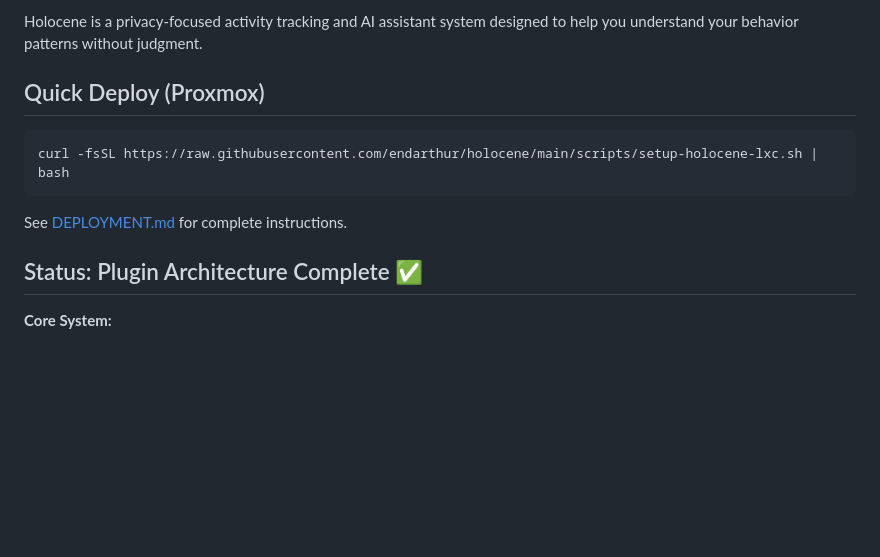
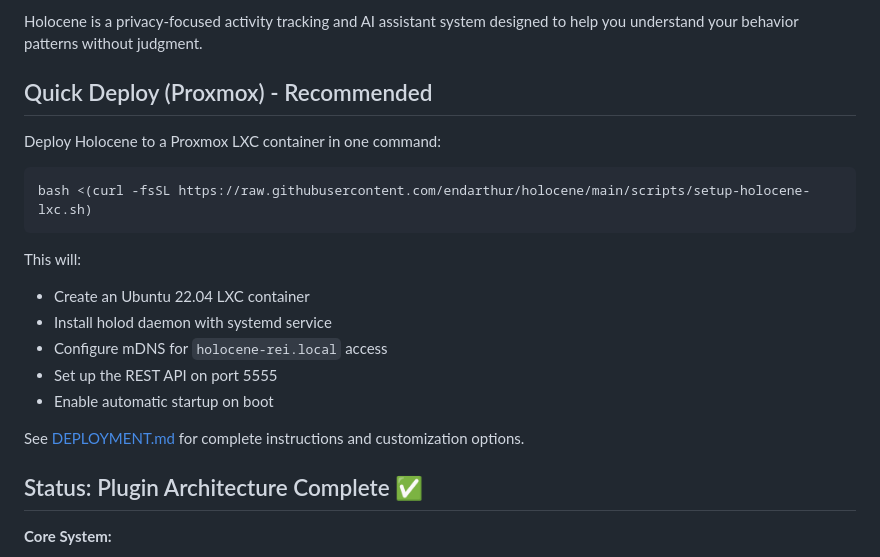
Before and after one commit to endarthur/holocene, a Markdown page: README.md, the part around the change. Rendered like a GitHub page; blank space fills up the shorter version.

Commit message:
Update README with recommended Proxmox deployment method
Enhanced the Quick Deploy section to:
- Use bash <(curl) syntax (recommended approach)
- Add "Recommended" label to header
- List what the deployment script does
- Make it clearer this is the primary deployment method

The bash <(curl) syntax creates a process substitution which is more
reliable than piping directly to bash, especially when the script may
need to read user input.

🤖 Generated with [Claude Code](https://claude.com/claude-code)

Co-Authored-By: Claude <noreply@anthropic.com>

````diff
--- a/README.md
+++ b/README.md
@@ -4,13 +4,22 @@
 
 Holocene is a privacy-focused activity tracking and AI assistant system designed to help you understand your behavior patterns without judgment.
 
-## Quick Deploy (Proxmox)
+## Quick Deploy (Proxmox) - Recommended
+
+Deploy Holocene to a Proxmox LXC container in one command:
 
 ```bash
-curl -fsSL https://raw.githubusercontent.com/endarthur/holocene/main/scripts/setup-holocene-lxc.sh | bash
+bash <(curl -fsSL https://raw.githubusercontent.com/endarthur/holocene/main/scripts/setup-holocene-lxc.sh)
 ```
 
-See [DEPLOYMENT.md](docs/DEPLOYMENT.md) for complete instructions.
+This will:
+- Create an Ubuntu 22.04 LXC container
+- Install holod daemon with systemd service
+- Configure mDNS for `holocene-rei.local` access
+- Set up the REST API on port 5555
+- Enable automatic startup on boot
+
+See [DEPLOYMENT.md](docs/DEPLOYMENT.md) for complete instructions and customization options.
 
 ## Status: Plugin Architecture Complete ✅
 
````
